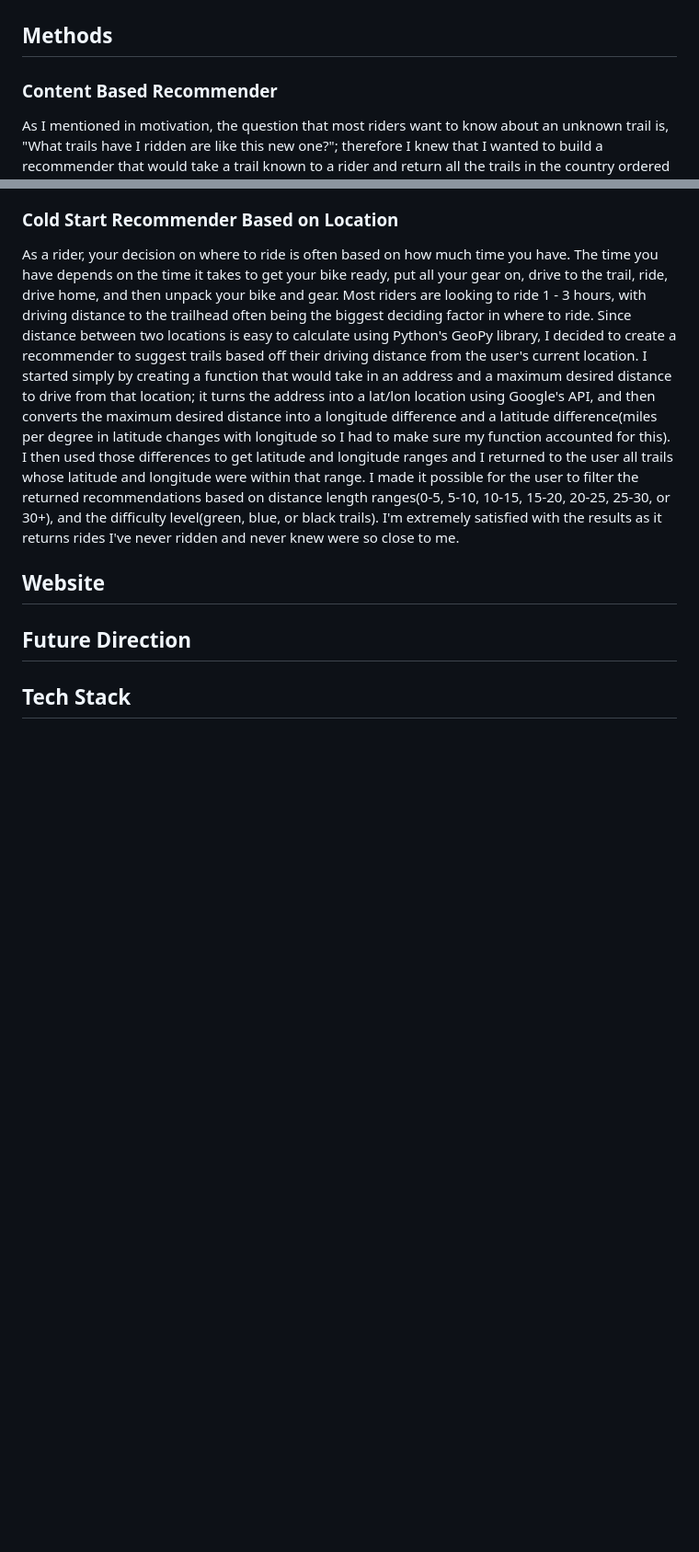
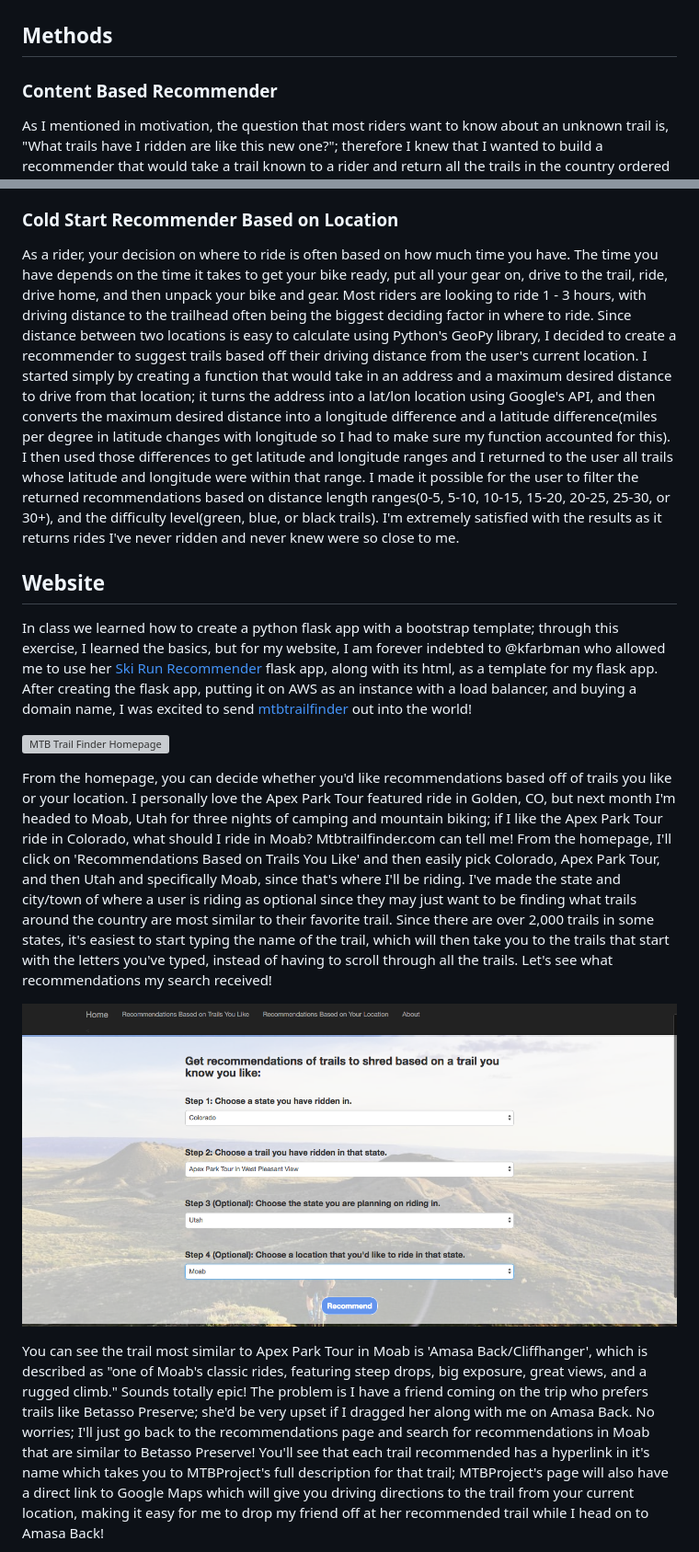
Before and after one commit to sgreylewis/mtb-trail-finder, a Markdown page: README.md, 2 parts joined by grey strips. Shown: that part at 92% size. GitHub-like rendering; pictures changed too: images/mtbtrailfinder_recommendations_page_apex.png (added); blank space fills up the shorter version; grey boxes are pictures that could not be loaded.

```diff
--- a/README.md
+++ b/README.md
@@ -89,7 +100,7 @@ This heatmap shows that the most strongly correlated quantitative columns of my
 ![Heatmap of quantitative columns](images/Heatmap_quantitative_columns.png)
 
 
-## Methods
+## Methods <a name="methods"></a>
 
 ### Content Based Recommender
 
@@ -161,8 +172,43 @@ of -.41, meaning that the trails are not similar.
 
 As a rider, your decision on where to ride is often based on how much time you have.  The time you have depends on the time it takes to get your bike ready, put all your gear on, drive to the trail, ride, drive home, and then unpack your bike and gear.  Most riders are looking to ride 1 - 3 hours, with driving distance to the trailhead often being the biggest deciding factor in where to ride.  Since distance between two locations is easy to calculate using Python's GeoPy library, I decided to create a recommender to suggest trails based off their driving distance from the user's current location.  I started simply by creating a function that would take in an address and a maximum desired distance to drive from that location; it turns the address into a lat/lon location using Google's API, and then converts the maximum desired distance into a longitude difference and a latitude difference(miles per degree in latitude changes with longitude so I had to make sure my function accounted for this).  I then used those differences to get latitude and longitude ranges and I returned to the user all trails whose latitude and longitude were within that range.  I made it possible for the user to filter the returned recommendations based on distance length ranges(0-5, 5-10, 10-15, 15-20, 20-25, 25-30, or 30+), and the difficulty level(green, blue, or black trails).  I'm extremely satisfied with the results as it returns rides I've never ridden and never knew were so close to me.
 
-## Website
+## Website <a name="website"></a>
 
-## Future Direction
+In class we learned how to create a python flask app with a bootstrap template;
+through this exercise, I learned the basics, but for my website, I am forever indebted
+to @kfarbman who allowed me to use her [Ski Run Recommender](https://www.skirunrecommender.com)
+flask app, along with its html, as a template for my flask app.  After creating
+the flask app, putting it on AWS as an instance with a load balancer, and buying
+a domain name, I was excited to send [mtbtrailfinder](https://www.mtbtrailfinder.com)
+out into the world!
 
-## Tech Stack
+![MTB Trail Finder Homepage](images/mtbtrailfinder_homepage.png)
+
+From the homepage, you can decide whether you'd like recommendations based off of
+trails you like or your location.  I personally love the Apex Park Tour featured
+ride in Golden, CO, but next month I'm headed to Moab, Utah for three nights of
+camping and mountain biking; if I like the Apex Park Tour ride in Colorado, what
+should I ride in Moab?  Mtbtrailfinder.com can tell me!  From the homepage, I'll
+click on 'Recommendations Based on Trails You Like' and then easily pick Colorado,
+Apex Park Tour, and then Utah and specifically Moab, since that's where I'll be
+riding.  I've made the state and city/town of where a user is riding as optional
+since they may just want to be finding what trails around the country are most
+similar to their favorite trail.  Since there are over 2,000 trails in some states,
+it's easiest to start typing the name of the trail, which will then take you to
+the trails that start with the letters you've typed, instead of having to scroll
+through all the trails.  Let's see what recommendations my search received!
+
+![MTB Trail Finder Trail Recommendations Page Apex](images/mtbtrailfinder_recommendations_page_apex.png)
+
+You can see the trail most similar to Apex Park Tour in Moab is 'Amasa Back/Cliffhanger',
+which is described as "one of Moab's classic rides, featuring steep drops, big exposure,
+great views, and a rugged climb."  Sounds totally epic!  The problem is I have a
+friend coming on the trip who prefers trails like Betasso Preserve; she'd be very
+upset if I dragged her along with me on Amasa Back.  No worries; I'll just go back
+to the recommendations page and search for recommendations in Moab that are similar
+to Betasso Preserve!  You'll see that each trail recommended has a hyperlink in
+it's name which takes you to MTBProject's full description for that trail; MTBProject's
+page will also have a direct link to Google Maps which will give you driving directions
+to the trail from your current location, making it easy for me to drop my friend
+off at her recommended trail while I head on to Amasa Back!
+
```
Also changed, not shown: other parts of README.md (+45 -5 lines), images/mtbtrailfinder_locations.png (added), images/mtbtrailfinder_miles_away.png (added), images/mtbtrailfinder_recommendations_apex_moab.png (added), 2 other files.
